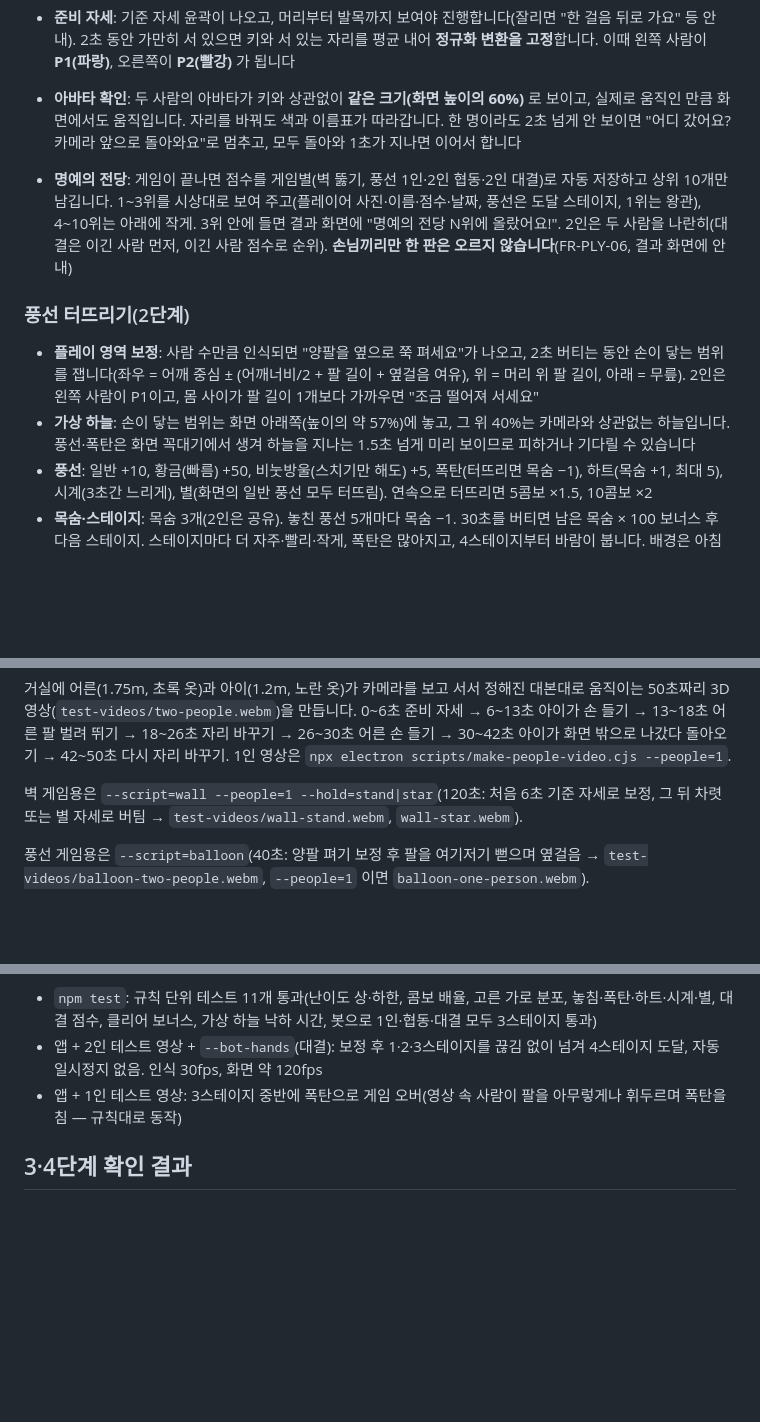
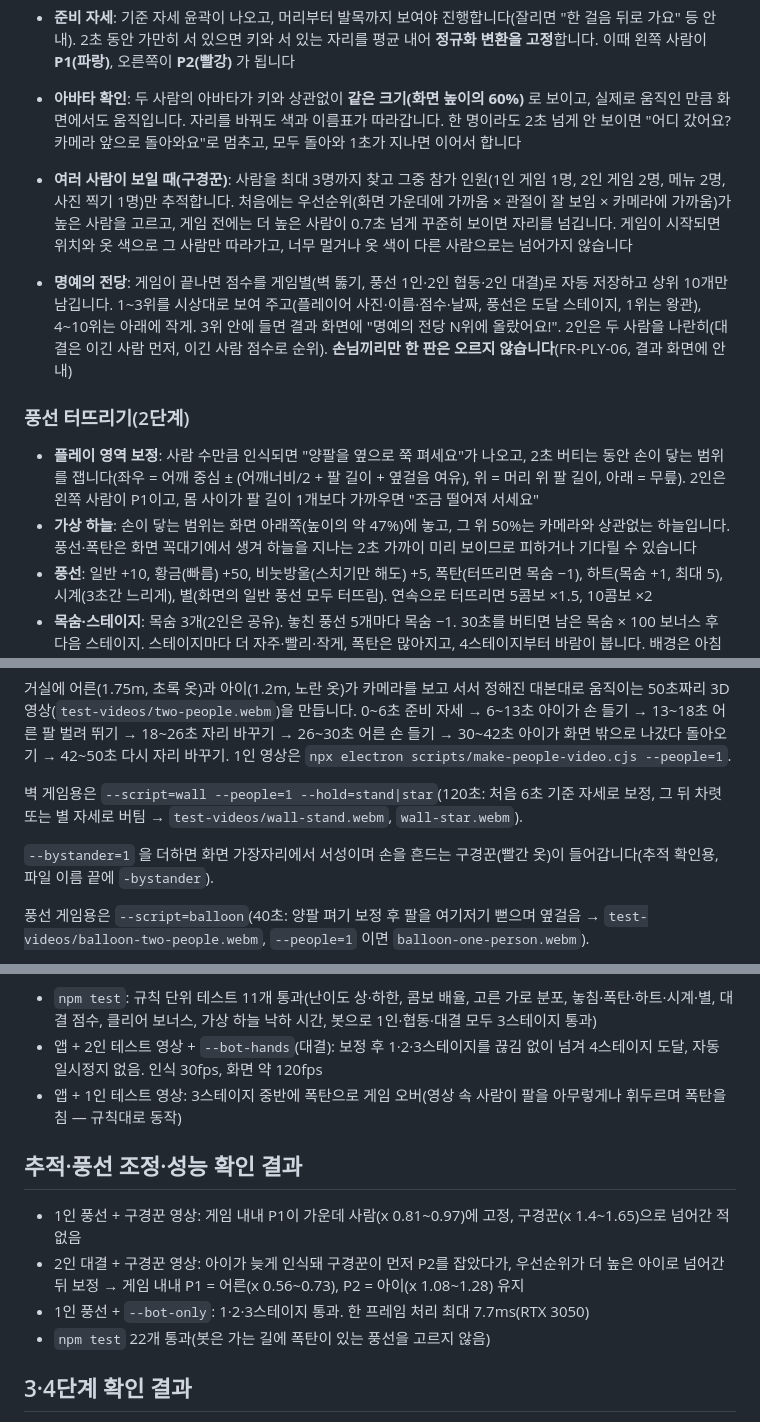
Before and after one commit to gomjelly/Popstar, a Markdown page: README.md, 3 parts joined by grey strips. GitHub-like rendering; blank space fills up the shorter version.

```diff
--- a/README.md
+++ b/README.md
@@ -106,12 +106,13 @@ npm start
   - 2~3m 떨어지면 얼굴이 작아 사진이 흐릿합니다. 사진 찍을 때는 한두 걸음 앞으로 오게 하세요
 - **준비 자세**: 기준 자세 윤곽이 나오고, 머리부터 발목까지 보여야 진행합니다(잘리면 "한 걸음 뒤로 가요" 등 안내). 2초 동안 가만히 서 있으면 키와 서 있는 자리를 평균 내어 **정규화 변환을 고정**합니다. 이때 왼쪽 사람이 **P1(파랑)**, 오른쪽이 **P2(빨강)** 가 됩니다
 - **아바타 확인**: 두 사람의 아바타가 키와 상관없이 **같은 크기(화면 높이의 60%)** 로 보이고, 실제로 움직인 만큼 화면에서도 움직입니다. 자리를 바꿔도 색과 이름표가 따라갑니다. 한 명이라도 2초 넘게 안 보이면 "어디 갔어요? 카메라 앞으로 돌아와요"로 멈추고, 모두 돌아와 1초가 지나면 이어서 합니다
+- **여러 사람이 보일 때(구경꾼)**: 사람을 최대 3명까지 찾고 그중 참가 인원(1인 게임 1명, 2인 게임 2명, 메뉴 2명, 사진 찍기 1명)만 추적합니다. 처음에는 우선순위(화면 가운데에 가까움 × 관절이 잘 보임 × 카메라에 가까움)가 높은 사람을 고르고, 게임 전에는 더 높은 사람이 0.7초 넘게 꾸준히 보이면 자리를 넘깁니다. 게임이 시작되면 위치와 옷 색으로 그 사람만 따라가고, 너무 멀거나 옷 색이 다른 사람으로는 넘어가지 않습니다
 - **명예의 전당**: 게임이 끝나면 점수를 게임별(벽 뚫기, 풍선 1인·2인 협동·2인 대결)로 자동 저장하고 상위 10개만 남깁니다. 1~3위를 시상대로 보여 주고(플레이어 사진·이름·점수·날짜, 풍선은 도달 스테이지, 1위는 왕관), 4~10위는 아래에 작게. 3위 안에 들면 결과 화면에 "명예의 전당 N위에 올랐어요!". 2인은 두 사람을 나란히(대결은 이긴 사람 먼저, 이긴 사람 점수로 순위). **손님끼리만 한 판은 오르지 않습니다**(FR-PLY-06, 결과 화면에 안내)
 
 ### 풍선 터뜨리기(2단계)
 
 - **플레이 영역 보정**: 사람 수만큼 인식되면 "양팔을 옆으로 쭉 펴세요"가 나오고, 2초 버티는 동안 손이 닿는 범위를 잽니다(좌우 = 어깨 중심 ± (어깨너비/2 + 팔 길이 + 옆걸음 여유), 위 = 머리 위 팔 길이, 아래 = 무릎). 2인은 왼쪽 사람이 P1이고, 몸 사이가 팔 길이 1개보다 가까우면 "조금 떨어져 서세요"
-- **가상 하늘**: 손이 닿는 범위는 화면 아래쪽(높이의 약 57%)에 놓고, 그 위 40%는 카메라와 상관없는 하늘입니다. 풍선·폭탄은 화면 꼭대기에서 생겨 하늘을 지나는 1.5초 넘게 미리 보이므로 피하거나 기다릴 수 있습니다
+- **가상 하늘**: 손이 닿는 범위는 화면 아래쪽(높이의 약 47%)에 놓고, 그 위 50%는 카메라와 상관없는 하늘입니다. 풍선·폭탄은 화면 꼭대기에서 생겨 하늘을 지나는 2초 가까이 미리 보이므로 피하거나 기다릴 수 있습니다
 - **풍선**: 일반 +10, 황금(빠름) +50, 비눗방울(스치기만 해도) +5, 폭탄(터뜨리면 목숨 −1), 하트(목숨 +1, 최대 5), 시계(3초간 느리게), 별(화면의 일반 풍선 모두 터뜨림). 연속으로 터뜨리면 5콤보 ×1.5, 10콤보 ×2
 - **목숨·스테이지**: 목숨 3개(2인은 공유). 놓친 풍선 5개마다 목숨 −1. 30초를 버티면 남은 목숨 × 100 보너스 후 다음 스테이지. 스테이지마다 더 자주·빨리·작게, 폭탄은 많아지고, 4스테이지부터 바람이 붑니다. 배경은 아침 → 노을 → 밤하늘, 음악은 조금씩 빨라집니다
 - **2인 협동**은 점수를 함께, **2인 대결**은 터뜨린 사람 색으로 점수가 떠오르고 각자 점수에 더합니다
@@ -195,6 +205,8 @@ npm run make:video
 
 벽 게임용은 `--script=wall --people=1 --hold=stand|star`(120초: 처음 6초 기준 자세로 보정, 그 뒤 차렷 또는 별 자세로 버팀 → `test-videos/wall-stand.webm`, `wall-star.webm`).
 
+`--bystander=1` 을 더하면 화면 가장자리에서 서성이며 손을 흔드는 구경꾼(빨간 옷)이 들어갑니다(추적 확인용, 파일 이름 끝에 `-bystander`).
+
 풍선 게임용은 `--script=balloon`(40초: 양팔 펴기 보정 후 팔을 여기저기 뻗으며 옆걸음 → `test-videos/balloon-two-people.webm`, `--people=1` 이면 `balloon-one-person.webm`).
 
 실제 사람을 찍은 정면 영상(2인 포함)은 `test-videos/` 에 넣어 같은 방법으로 쓰면 됩니다(git에는 올라가지 않음).
@@ -284,6 +297,13 @@ src/
 - 앱 + 2인 테스트 영상 + `--bot-hands`(대결): 보정 후 1·2·3스테이지를 끊김 없이 넘겨 4스테이지 도달, 자동 일시정지 없음. 인식 30fps, 화면 약 120fps
 - 앱 + 1인 테스트 영상: 3스테이지 중반에 폭탄으로 게임 오버(영상 속 사람이 팔을 아무렇게나 휘두르며 폭탄을 침 — 규칙대로 동작)
 
+## 추적·풍선 조정·성능 확인 결과
+
+- 1인 풍선 + 구경꾼 영상: 게임 내내 P1이 가운데 사람(x 0.81~0.97)에 고정, 구경꾼(x 1.4~1.65)으로 넘어간 적 없음
+- 2인 대결 + 구경꾼 영상: 아이가 늦게 인식돼 구경꾼이 먼저 P2를 잡았다가, 우선순위가 더 높은 아이로 넘어간 뒤 보정 → 게임 내내 P1 = 어른(x 0.56~0.73), P2 = 아이(x 1.08~1.28) 유지
+- 1인 풍선 + `--bot-only`: 1·2·3스테이지 통과. 한 프레임 처리 최대 7.7ms(RTX 3050)
+- `npm test` 22개 통과(봇은 가는 길에 폭탄이 있는 풍선을 고르지 않음)
+
 ## 3·4단계 확인 결과
 
 - `npm test`: 벽 게임 테스트 11개 포함 22개 통과. 웅크리기(채움 60% 미만, Perfect 안 나옴)와 크게 벌리기(벽 10개 이상 터짐) 꼼수 막기, 같은 자세 ±8°에서 어른·아이 채움 차이 10%p 이내 포함. 자세 21개 × 어른·아이 체형 × 쉬움·보통·어려움 모두 "같은 자세 그대로면 터진 거품 0개(Perfect)", 키가 다른 두 사람에게 같은 자세 구멍이 각자 체형에 맞게 다르게 나옴(서로 바꾸면 거품이 터짐), 같은 자세 ±8° 흔들림에서 어른·아이 차이 3개 이내(NFR-03), 점수·판정 문구, 자세 고르기(반복 없음·레벨 오름차순)
```
Also changed, not shown: other parts of README.md (+13 -3 lines), docs/media/balloon-1p.png, 17 other files.
